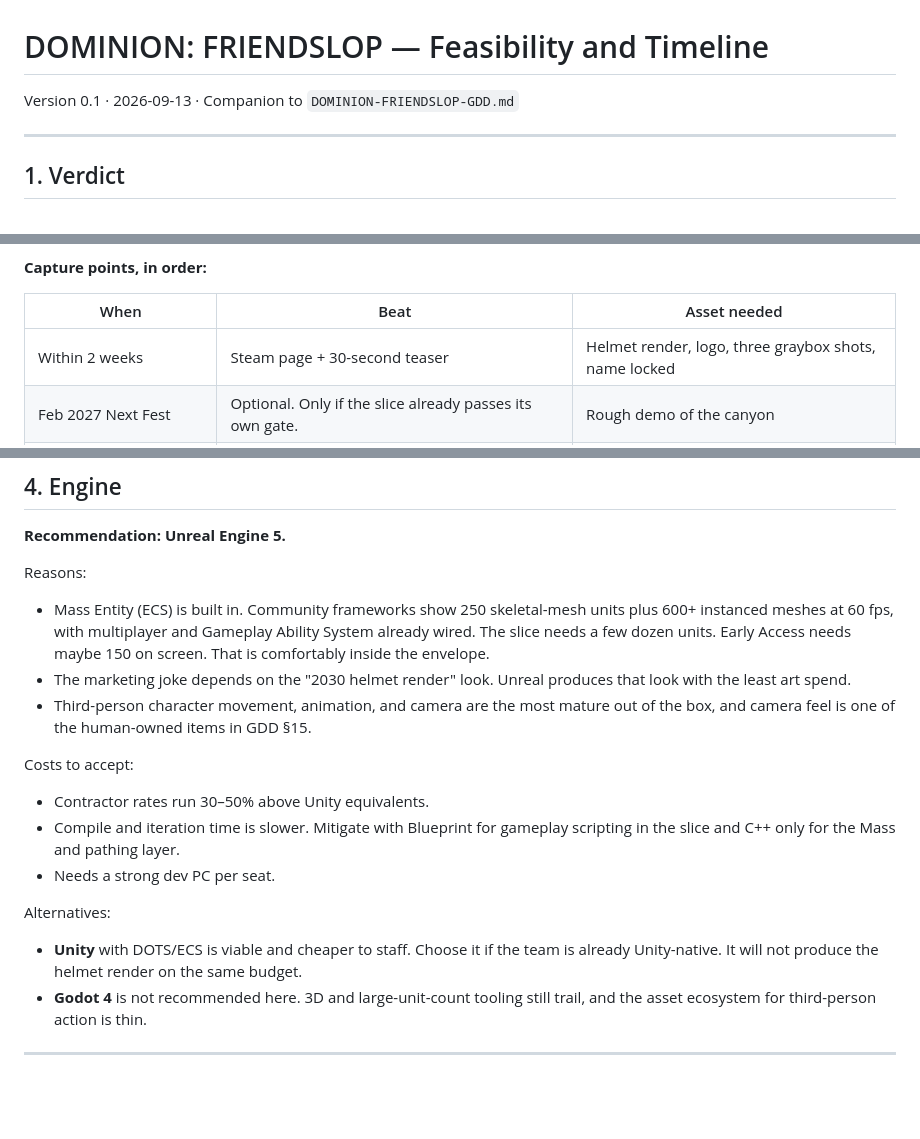
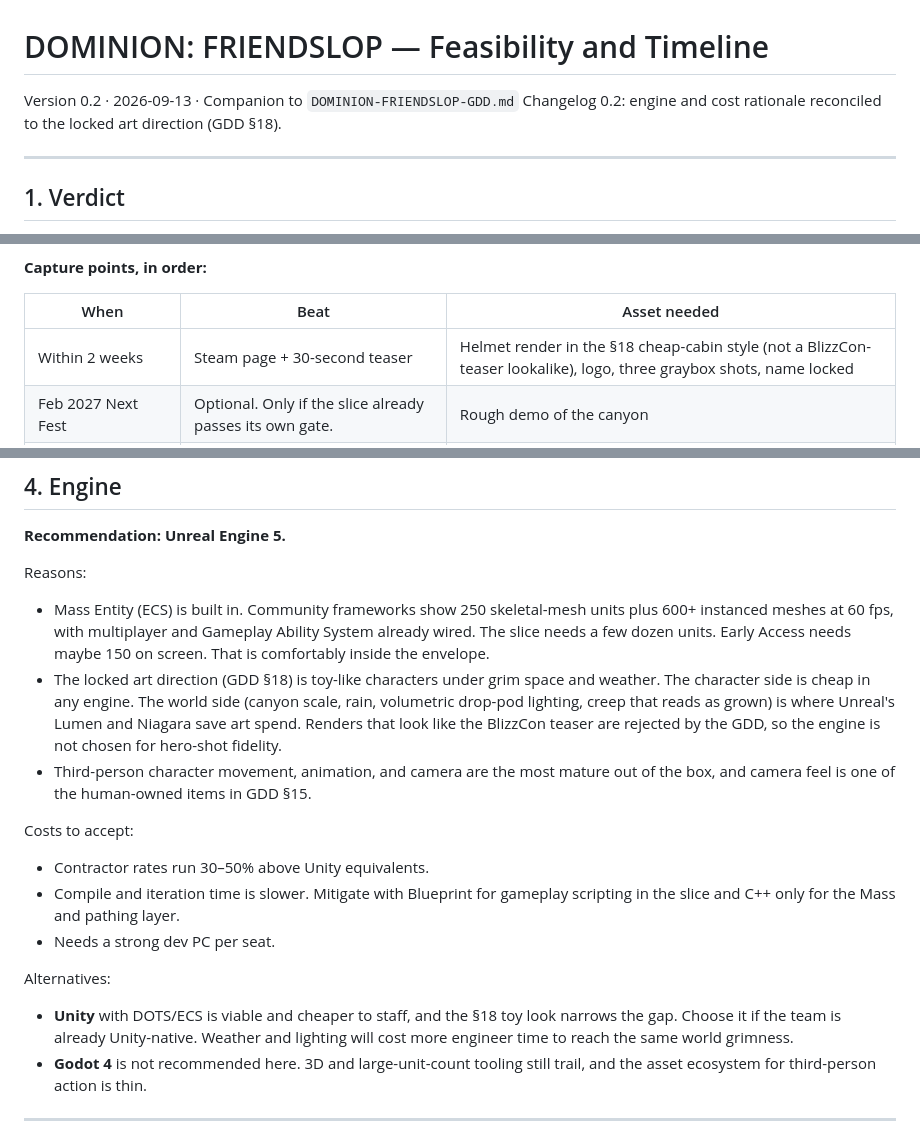
Before and after one commit to JKChad/JKChad.github.io, a Markdown page: docs/FEASIBILITY-AND-TIMELINE.md, 3 parts joined by grey strips. Rendered like a GitHub page; blank space fills up the shorter version.

```diff
--- a/docs/FEASIBILITY-AND-TIMELINE.md
+++ b/docs/FEASIBILITY-AND-TIMELINE.md
@@ -1,6 +1,7 @@
 # DOMINION: FRIENDSLOP — Feasibility and Timeline
 
-Version 0.1 · 2026-09-13 · Companion to `DOMINION-FRIENDSLOP-GDD.md`
+Version 0.2 · 2026-09-13 · Companion to `DOMINION-FRIENDSLOP-GDD.md`
+Changelog 0.2: engine and cost rationale reconciled to the locked art direction (GDD §18).
 
 -----
 
@@ -29,7 +30,7 @@ Recommended shape: a three-person core, Unreal Engine 5, Steam page inside 30 da
 
 | When | Beat | Asset needed |
 |---|---|---|
-| Within 2 weeks | Steam page + 30-second teaser | Helmet render, logo, three graybox shots, name locked |
+| Within 2 weeks | Steam page + 30-second teaser | Helmet render in the §18 cheap-cabin style (not a BlizzCon-teaser lookalike), logo, three graybox shots, name locked |
 | Feb 2027 Next Fest | Optional. Only if the slice already passes its own gate. | Rough demo of the canyon |
 | June 2027 Next Fest | Primary demo beat | Polished 25-minute slice |
 | BlizzCon 2027 (likely Sep/Oct) | Counter-trailer with real gameplay the week they show theirs | EA-quality build |
@@ -59,7 +60,7 @@ Takeaway: hybrid genre, solo developer, open scope is a five-year project with n
 Reasons:
 
 - Mass Entity (ECS) is built in. Community frameworks show 250 skeletal-mesh units plus 600+ instanced meshes at 60 fps, with multiplayer and Gameplay Ability System already wired. The slice needs a few dozen units. Early Access needs maybe 150 on screen. That is comfortably inside the envelope.
-- The marketing joke depends on the "2030 helmet render" look. Unreal produces that look with the least art spend.
+- The locked art direction (GDD §18) is toy-like characters under grim space and weather. The character side is cheap in any engine. The world side (canyon scale, rain, volumetric drop-pod lighting, creep that reads as grown) is where Unreal's Lumen and Niagara save art spend. Renders that look like the BlizzCon teaser are rejected by the GDD, so the engine is not chosen for hero-shot fidelity.
 - Third-person character movement, animation, and camera are the most mature out of the box, and camera feel is one of the human-owned items in GDD §15.
 
 Costs to accept:
@@ -70,7 +71,7 @@ Costs to accept:
 
 Alternatives:
 
-- **Unity** with DOTS/ECS is viable and cheaper to staff. Choose it if the team is already Unity-native. It will not produce the helmet render on the same budget.
+- **Unity** with DOTS/ECS is viable and cheaper to staff, and the §18 toy look narrows the gap. Choose it if the team is already Unity-native. Weather and lighting will cost more engineer time to reach the same world grimness.
 - **Godot 4** is not recommended here. 3D and large-unit-count tooling still trail, and the asset ecosystem for third-person action is thin.
 
 -----
```
Also changed, not shown: other parts of docs/FEASIBILITY-AND-TIMELINE.md (+1 -1 lines), docs/DOMINION-FRIENDSLOP-GDD.md (+39 -3 lines).
